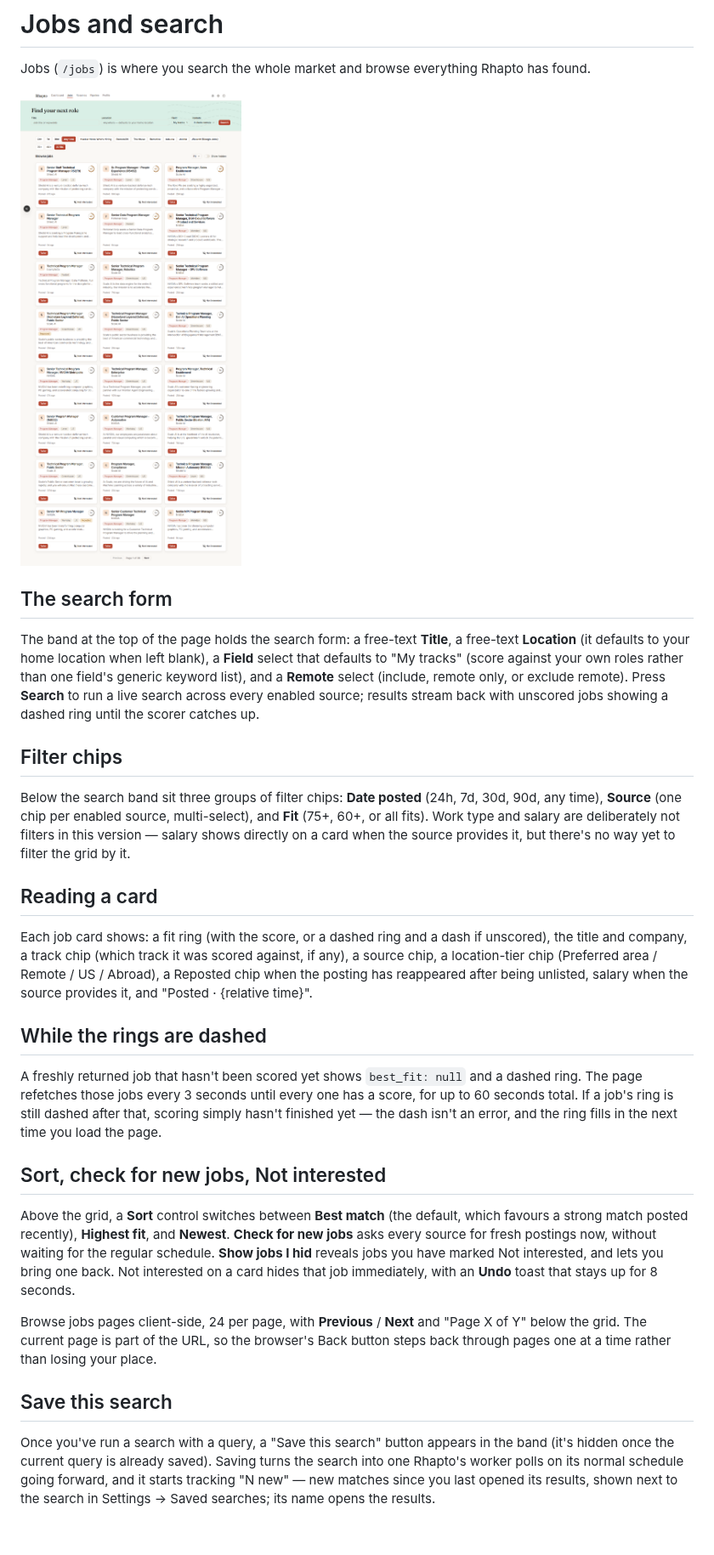
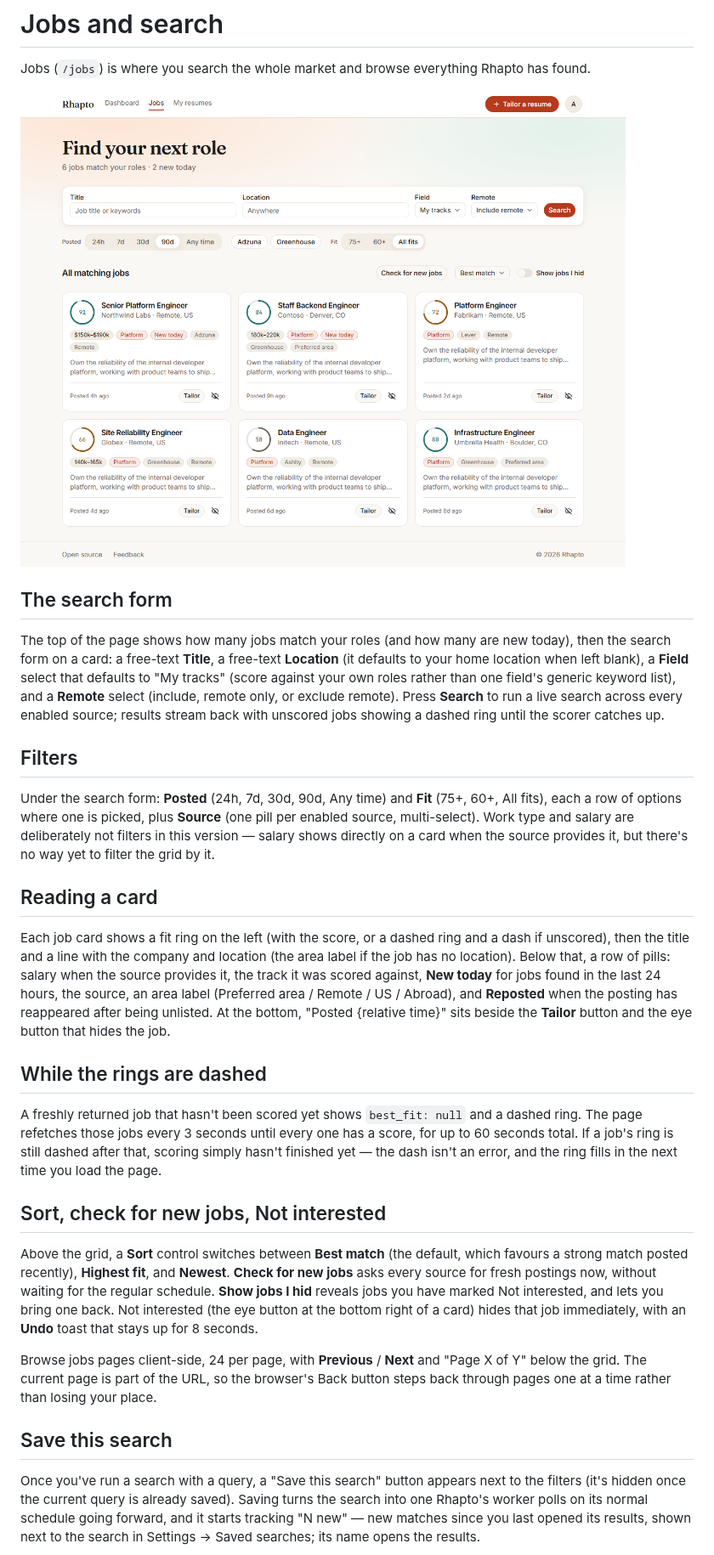
Before and after one commit to ypratap11/rhapto, a Markdown page: docs/user-guide/jobs-and-search.md, the part around the change. Shown at 85% size. GitHub-like rendering; pictures changed too: docs/user-guide/images/jobs-light.png; blank space fills up the shorter version.

```diff
--- a/docs/user-guide/jobs-and-search.md
+++ b/docs/user-guide/jobs-and-search.md
@@ -6,27 +6,30 @@ Jobs (`/jobs`) is where you search the whole market and browse everything Rhapto
 
 ## The search form
 
-The band at the top of the page holds the search form: a free-text **Title**, a free-text
+The top of the page shows how many jobs match your roles (and how many are new today), then the
+search form on a card: a free-text **Title**, a free-text
 **Location** (it defaults to your home location when left blank), a **Field** select that defaults
 to "My tracks" (score against your own roles rather than one field's generic keyword list), and a
 **Remote** select (include, remote only, or exclude remote). Press **Search** to run a live search
 across every enabled source; results stream back with unscored jobs showing a dashed ring until
 the scorer catches up.
 
-## Filter chips
+## Filters
 
-Below the search band sit three groups of filter chips: **Date posted** (24h, 7d, 30d, 90d, any time),
-**Source** (one chip per enabled source, multi-select), and **Fit** (75+, 60+, or all fits). Work type
-and salary are deliberately not filters in this version — salary shows directly on a card when the
+Under the search form: **Posted** (24h, 7d, 30d, 90d, Any time) and **Fit** (75+, 60+, All fits),
+each a row of options where one is picked, plus **Source** (one pill per enabled source,
+multi-select). Work type and salary are deliberately not filters in this version — salary shows directly on a card when the
 source provides it, but there's no way yet to filter the grid by it.
 
 ## Reading a card
 
-Each job card shows: a fit ring (with the score, or a dashed ring and a dash if unscored), the
-title and company, a track chip (which track it was scored against, if any), a source chip, a
-location-tier chip (Preferred area / Remote / US / Abroad), a Reposted chip when the posting has
-reappeared after being unlisted, salary when the source provides it, and "Posted · {relative
-time}".
+Each job card shows a fit ring on the left (with the score, or a dashed ring and a dash if
+unscored), then the title and a line with the company and location (the area label if the job has
+no location). Below that, a row of pills: salary when the source provides it, the track it was
+scored against, **New today** for jobs found in the last 24 hours, the source, an area label
+(Preferred area / Remote / US / Abroad), and **Reposted** when the posting has reappeared after
+being unlisted. At the bottom, "Posted {relative time}" sits beside the **Tailor** button and the
+eye button that hides the job.
 
 ## While the rings are dashed
 
@@ -40,8 +43,8 @@ error, and the ring fills in the next time you load the page.
 Above the grid, a **Sort** control switches between **Best match** (the default, which favours a
 strong match posted recently), **Highest fit**, and **Newest**. **Check for new jobs** asks every
 source for fresh postings now, without waiting for the regular schedule. **Show jobs I hid**
-reveals jobs you have marked Not interested, and lets you bring one back. Not interested on a card
-hides that job immediately, with an **Undo** toast that stays up for 8 seconds.
+reveals jobs you have marked Not interested, and lets you bring one back. Not interested (the eye button at
+the bottom right of a card) hides that job immediately, with an **Undo** toast that stays up for 8 seconds.
 
 Browse jobs pages client-side, 24 per page, with **Previous** / **Next** and "Page X of Y" below
 the grid. The current page is part of the URL, so the browser's Back button steps back through
@@ -49,7 +52,7 @@ pages one at a time rather than losing your place.
 
 ## Save this search
 
-Once you've run a search with a query, a "Save this search" button appears in the band (it's
+Once you've run a search with a query, a "Save this search" button appears next to the filters (it's
 hidden once the current query is already saved). Saving turns the search into one Rhapto's worker
 polls on its normal schedule going forward, and it starts tracking "N new" — new matches since you
 last opened its results, shown next to the search in Settings → Saved searches; its name opens the results.
```
Also changed, not shown: docs/user-guide/dashboard.md (+1 -1 lines), docs/user-guide/resumes.md (+8 -5 lines), docs/user-guide/images/jobs-dark.png, docs/user-guide/images/profile-dark.png, docs/user-guide/images/profile-light.png, docs/user-guide/images/resumes-dark.png, docs/user-guide/images/resumes-light.png, 5 other files.
